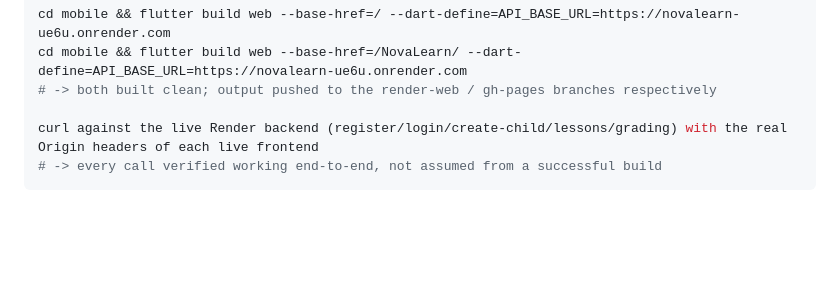
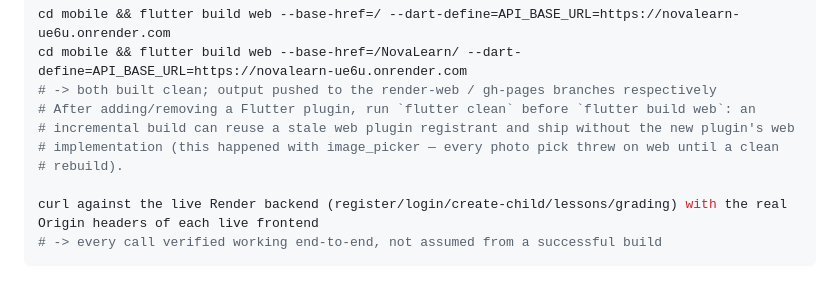
Before and after one commit to usprakas/NovaLearn, a Markdown page: docs/IMPLEMENTATION_STATUS.md, the part around the change. Drawn GitHub-style; blank space fills up the shorter version.

Commit message:
docs: note flutter clean is needed after adding a plugin before a web build
Co-Authored-By: Claude Opus 5.5 <noreply@anthropic.com>

```diff
--- a/docs/IMPLEMENTATION_STATUS.md
+++ b/docs/IMPLEMENTATION_STATUS.md
@@ -112,6 +112,10 @@ cd mobile && flutter test
 cd mobile && flutter build web --base-href=/ --dart-define=API_BASE_URL=https://novalearn-ue6u.onrender.com
 cd mobile && flutter build web --base-href=/NovaLearn/ --dart-define=API_BASE_URL=https://novalearn-ue6u.onrender.com
 # -> both built clean; output pushed to the render-web / gh-pages branches respectively
+# After adding/removing a Flutter plugin, run `flutter clean` before `flutter build web`: an
+# incremental build can reuse a stale web plugin registrant and ship without the new plugin's web
+# implementation (this happened with image_picker — every photo pick threw on web until a clean
+# rebuild).
 
 curl against the live Render backend (register/login/create-child/lessons/grading) with the real
 Origin headers of each live frontend
```
